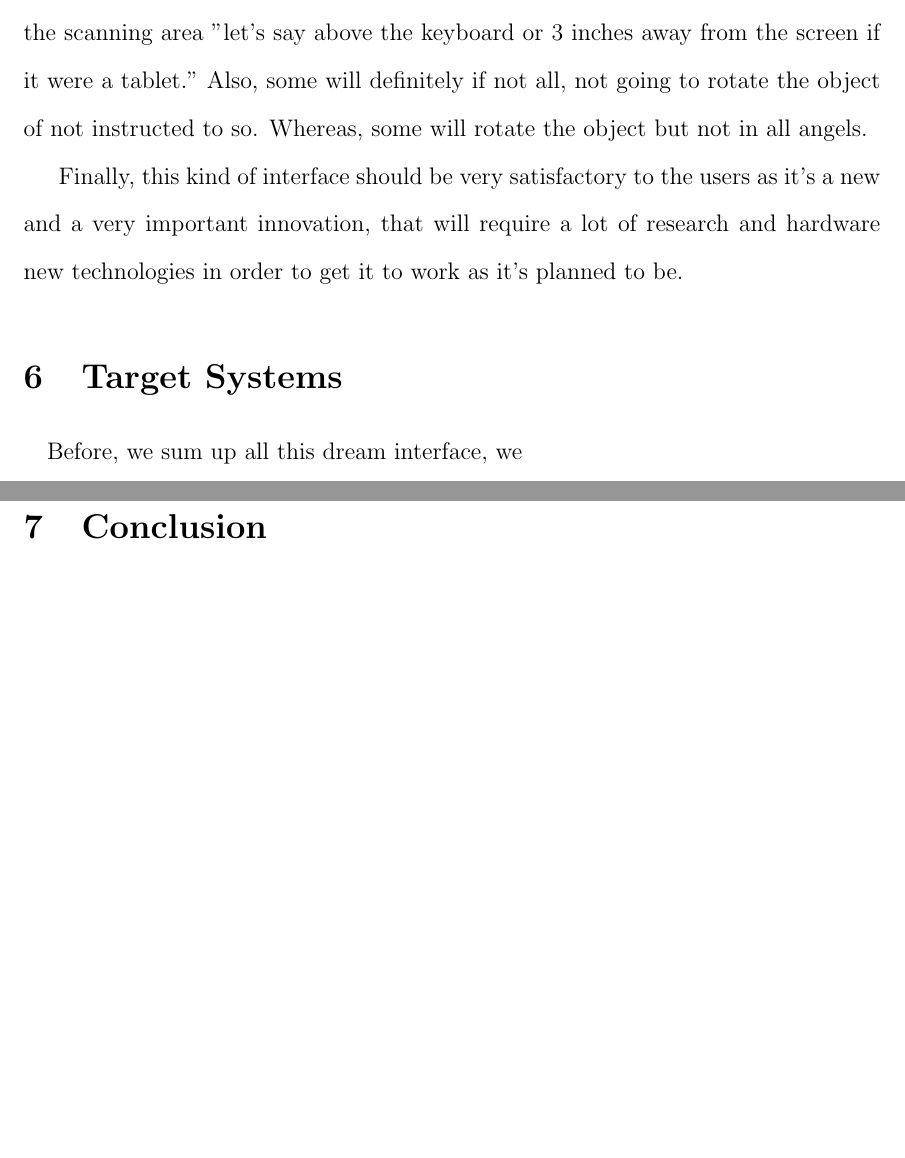
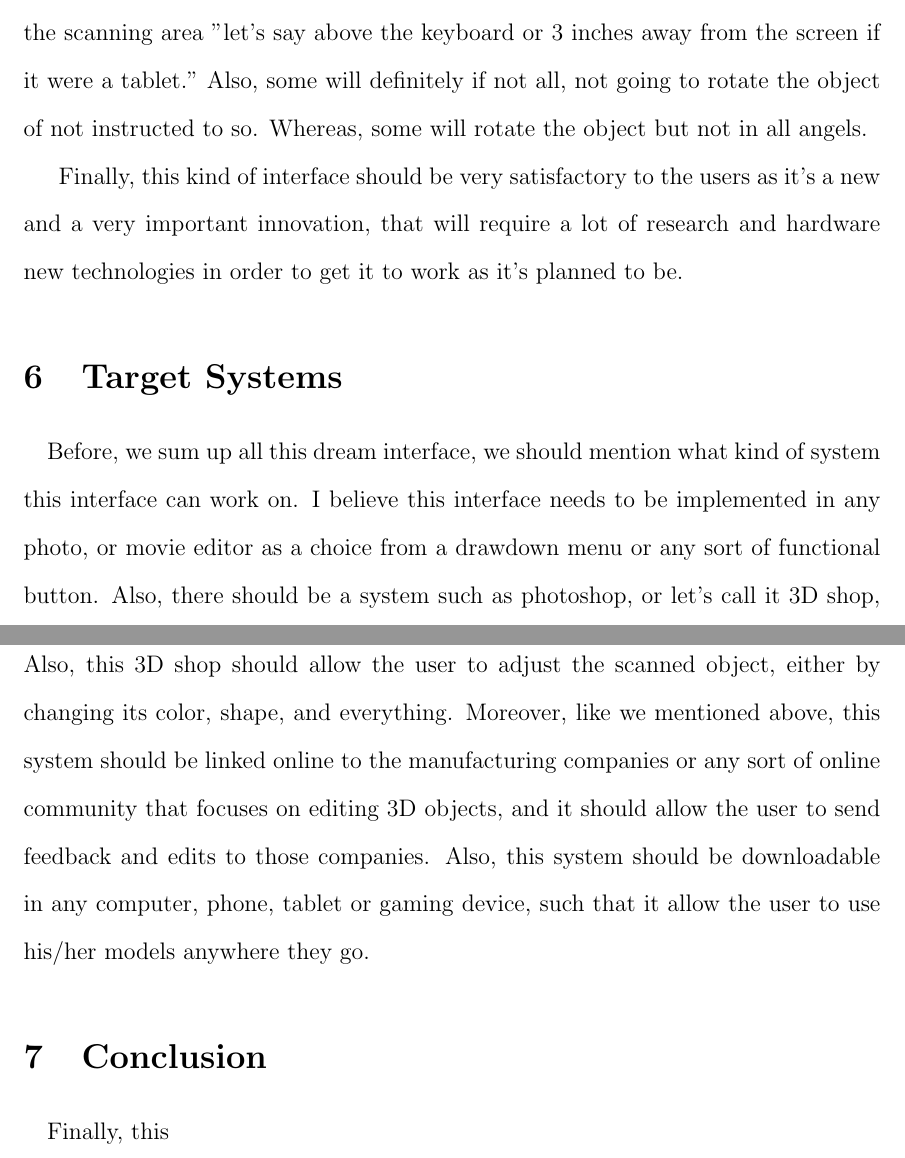
Before and after one commit to AbdulZaid/cmsi370--Interaction-Design, a LaTeX document (dream-design/dream-design.tex): two parts of pages 6 and 7 of 7, joined at a grey line, cut so that both start at the same text, the shorter picture padded with empty space. Compiled offline with pdfLaTeX.

Commit message:
finishng the target systmes section

```diff
--- a/dream-design/dream-design.tex
+++ b/dream-design/dream-design.tex
@@ -62,8 +62,8 @@ Finally, this kind of interface should be very satisfactory to the users as it's
 
 \section{Target Systems}
 \paragraph{}
-Before, we sum up all this dream interface, we
+Before, we sum up all this dream interface, we should mention what kind of system this interface can work on.  I believe this interface needs to be implemented in any photo, or movie editor as a choice from a drawdown menu or any sort of functional button.  Also, there should be a system such as photoshop, or let's call it 3D shop, that you need to run and simultaneously work with you as you scan the object.  Also, this 3D shop should allow the user to adjust the scanned object, either by changing its color, shape, and everything. Moreover, like we mentioned above, this system should be linked online to the manufacturing companies or any sort of online community that focuses on editing 3D objects, and it should allow the user to send feedback and edits to those companies.  Also, this system should be downloadable in any computer, phone, tablet or gaming device, such that it allow the user to use his/her models anywhere they go.
 \section{Conclusion}
 \paragraph{}
-
+Finally, this
 \end{document}
```
Also changed, not shown: dream-design/dream-design.pdf, 3 other files.
